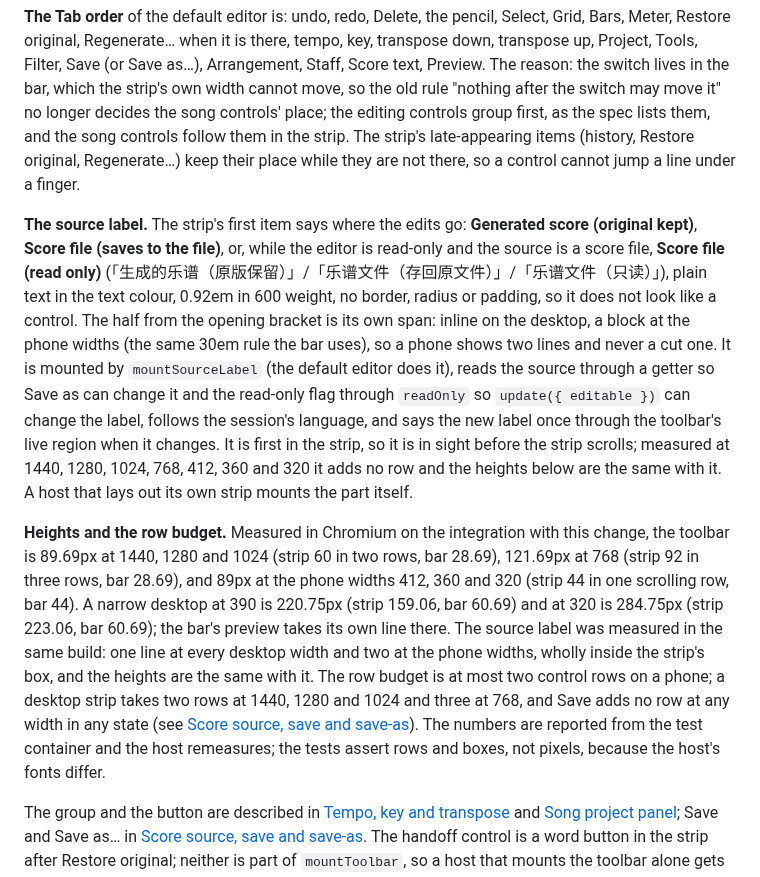
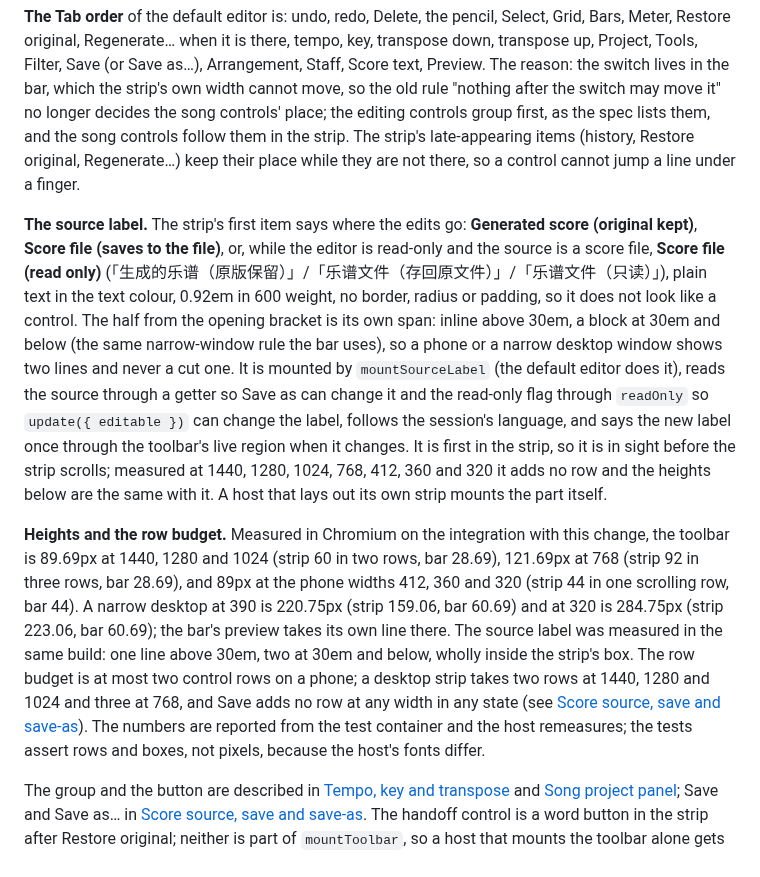
Before and after one commit to netaart/score-editor, a Markdown page: DESIGN.md, the part around the change. Rendered like a GitHub page.

Commit message:
docs: describe the source label by width, not pointer
The label breaks at the 30em narrow-window rule, so a narrow desktop window also shows two lines. Say that, and drop the unmeasured claim that it adds no row now that a desktop strip wraps.

```diff
--- a/DESIGN.md
+++ b/DESIGN.md
@@ -309,9 +309,9 @@ A view part of its own (`mountToolbar`); in the default editor it is the first i
 
 **The Tab order** of the default editor is: undo, redo, Delete, the pencil, Select, Grid, Bars, Meter, Restore original, Regenerate… when it is there, tempo, key, transpose down, transpose up, Project, Tools, Filter, Save (or Save as…), Arrangement, Staff, Score text, Preview. The reason: the switch lives in the bar, which the strip's own width cannot move, so the old rule "nothing after the switch may move it" no longer decides the song controls' place; the editing controls group first, as the spec lists them, and the song controls follow them in the strip. The strip's late-appearing items (history, Restore original, Regenerate…) keep their place while they are not there, so a control cannot jump a line under a finger.
 
-**The source label.** The strip's first item says where the edits go: **Generated score (original kept)**, **Score file (saves to the file)**, or, while the editor is read-only and the source is a score file, **Score file (read only)** (「生成的乐谱（原版保留）」/「乐谱文件（存回原文件）」/「乐谱文件（只读）」), plain text in the text colour, 0.92em in 600 weight, no border, radius or padding, so it does not look like a control. The half from the opening bracket is its own span: inline on the desktop, a block at the phone widths (the same 30em rule the bar uses), so a phone shows two lines and never a cut one. It is mounted by `mountSourceLabel` (the default editor does it), reads the source through a getter so Save as can change it and the read-only flag through `readOnly` so `update({ editable })` can change the label, follows the session's language, and says the new label once through the toolbar's live region when it changes. It is first in the strip, so it is in sight before the strip scrolls; measured at 1440, 1280, 1024, 768, 412, 360 and 320 it adds no row and the heights below are the same with it. A host that lays out its own strip mounts the part itself.
+**The source label.** The strip's first item says where the edits go: **Generated score (original kept)**, **Score file (saves to the file)**, or, while the editor is read-only and the source is a score file, **Score file (read only)** (「生成的乐谱（原版保留）」/「乐谱文件（存回原文件）」/「乐谱文件（只读）」), plain text in the text colour, 0.92em in 600 weight, no border, radius or padding, so it does not look like a control. The half from the opening bracket is its own span: inline above 30em, a block at 30em and below (the same narrow-window rule the bar uses), so a phone or a narrow desktop window shows two lines and never a cut one. It is mounted by `mountSourceLabel` (the default editor does it), reads the source through a getter so Save as can change it and the read-only flag through `readOnly` so `update({ editable })` can change the label, follows the session's language, and says the new label once through the toolbar's live region when it changes. It is first in the strip, so it is in sight before the strip scrolls; measured at 1440, 1280, 1024, 768, 412, 360 and 320 it adds no row and the heights below are the same with it. A host that lays out its own strip mounts the part itself.
 
-**Heights and the row budget.** Measured in Chromium on the integration with this change, the toolbar is 89.69px at 1440, 1280 and 1024 (strip 60 in two rows, bar 28.69), 121.69px at 768 (strip 92 in three rows, bar 28.69), and 89px at the phone widths 412, 360 and 320 (strip 44 in one scrolling row, bar 44). A narrow desktop at 390 is 220.75px (strip 159.06, bar 60.69) and at 320 is 284.75px (strip 223.06, bar 60.69); the bar's preview takes its own line there. The source label was measured in the same build: one line at every desktop width and two at the phone widths, wholly inside the strip's box, and the heights are the same with it. The row budget is at most two control rows on a phone; a desktop strip takes two rows at 1440, 1280 and 1024 and three at 768, and Save adds no row at any width in any state (see [Score source, save and save-as](#score-source-save-and-save-as)). The numbers are reported from the test container and the host remeasures; the tests assert rows and boxes, not pixels, because the host's fonts differ.
+**Heights and the row budget.** Measured in Chromium on the integration with this change, the toolbar is 89.69px at 1440, 1280 and 1024 (strip 60 in two rows, bar 28.69), 121.69px at 768 (strip 92 in three rows, bar 28.69), and 89px at the phone widths 412, 360 and 320 (strip 44 in one scrolling row, bar 44). A narrow desktop at 390 is 220.75px (strip 159.06, bar 60.69) and at 320 is 284.75px (strip 223.06, bar 60.69); the bar's preview takes its own line there. The source label was measured in the same build: one line above 30em, two at 30em and below, wholly inside the strip's box. The row budget is at most two control rows on a phone; a desktop strip takes two rows at 1440, 1280 and 1024 and three at 768, and Save adds no row at any width in any state (see [Score source, save and save-as](#score-source-save-and-save-as)). The numbers are reported from the test container and the host remeasures; the tests assert rows and boxes, not pixels, because the host's fonts differ.
 
 The group and the button are described in [Tempo, key and transpose](#tempo-key-and-transpose) and [Song project panel](#song-project-panel); Save and Save as… in [Score source, save and save-as](#score-source-save-and-save-as). The handoff control is a word button in the strip after Restore original; neither is part of `mountToolbar`, so a host that mounts the toolbar alone gets no handoff and no save. A score-file source adds Save and its state to the bar before the view switch, and a generated score with `onSaveAs` adds Save as… at the end of the strip. The zoom group, Delete, the pencil, Select, Grid, Bars and Meter mean something only on the arrangement, so they are hidden while another view is shown; undo and redo stay, since the text view's steps are on the same history. The history group, Delete, the pencil, Select, Grid, Bars and Meter are also hidden with the editing. The read-only badge takes the history group's place in the strip; it is not in the bar.
 
```
Also changed, not shown: packages/score-editor/README.md (+1 -1 lines).
